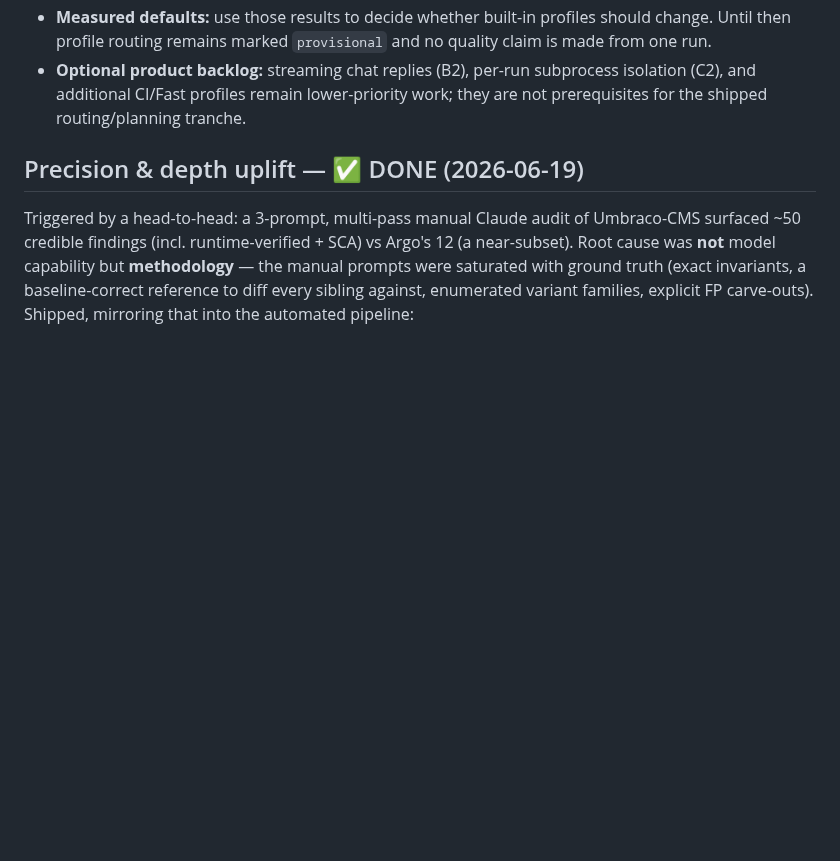
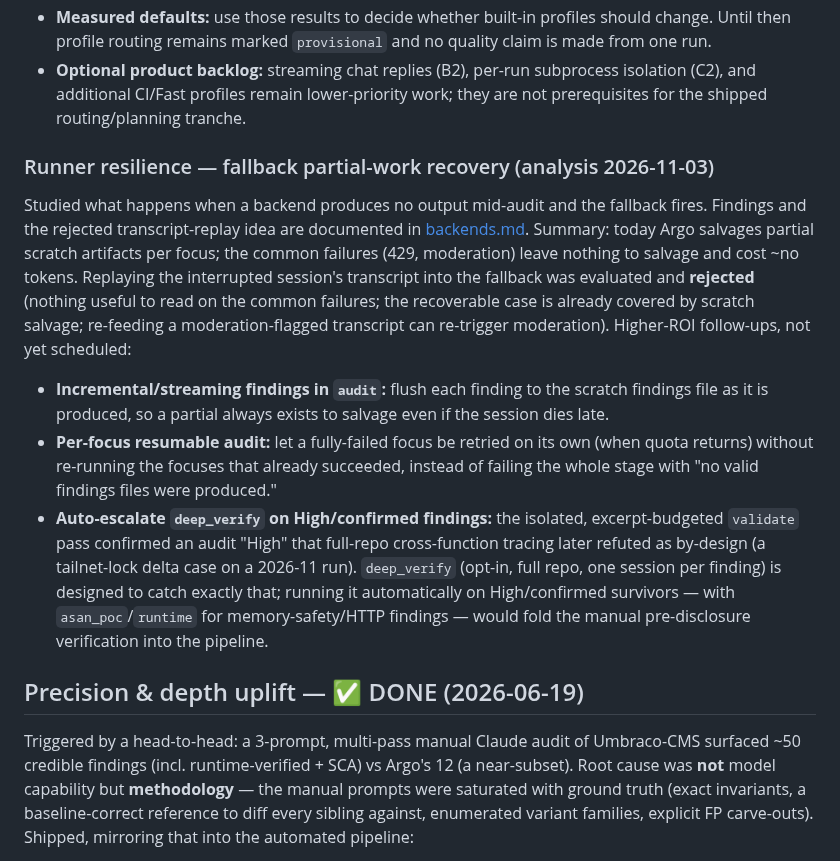
Before and after one commit to gigioneggiando/argo, a Markdown page: docs/roadmap.md, the part around the change. GitHub-like rendering; blank space fills up the shorter version.

```diff
--- a/docs/roadmap.md
+++ b/docs/roadmap.md
@@ -36,6 +36,28 @@ These are deliberately recorded as follow-ups rather than silently inferred as c
 - **Optional product backlog:** streaming chat replies (B2), per-run subprocess isolation (C2), and
   additional CI/Fast profiles remain lower-priority work; they are not prerequisites for the shipped
   routing/planning tranche.
+
+### Runner resilience — fallback partial-work recovery (analysis 2026-11-03)
+
+Studied what happens when a backend produces no output mid-audit and the fallback fires. Findings and
+the rejected transcript-replay idea are documented in [backends.md](backends.md#fallback-and-partial-work-recovery).
+Summary: today Argo salvages partial scratch artifacts per focus; the common failures (429, moderation)
+leave nothing to salvage and cost ~no tokens. Replaying the interrupted session's transcript into the
+fallback was evaluated and **rejected** (nothing useful to read on the common failures; the recoverable
+case is already covered by scratch salvage; re-feeding a moderation-flagged transcript can re-trigger
+moderation). Higher-ROI follow-ups, not yet scheduled:
+
+- **Incremental/streaming findings in `audit`:** flush each finding to the scratch findings file as it
+  is produced, so a partial always exists to salvage even if the session dies late.
+- **Per-focus resumable audit:** let a fully-failed focus be retried on its own (when quota returns)
+  without re-running the focuses that already succeeded, instead of failing the whole stage with
+  "no valid findings files were produced."
+- **Auto-escalate `deep_verify` on High/confirmed findings:** the isolated, excerpt-budgeted `validate`
+  pass confirmed an audit "High" that full-repo cross-function tracing later refuted as by-design
+  (a tailnet-lock delta case on a 2026-11 run). `deep_verify` (opt-in, full repo, one session per
+  finding) is designed to catch exactly that; running it automatically on High/confirmed survivors —
+  with `asan_poc`/`runtime` for memory-safety/HTTP findings — would fold the manual pre-disclosure
+  verification into the pipeline.
 
 ## Precision & depth uplift — ✅ DONE (2026-06-19)
 
```
Also changed, not shown: docs/backends.md (+36 -0 lines).
